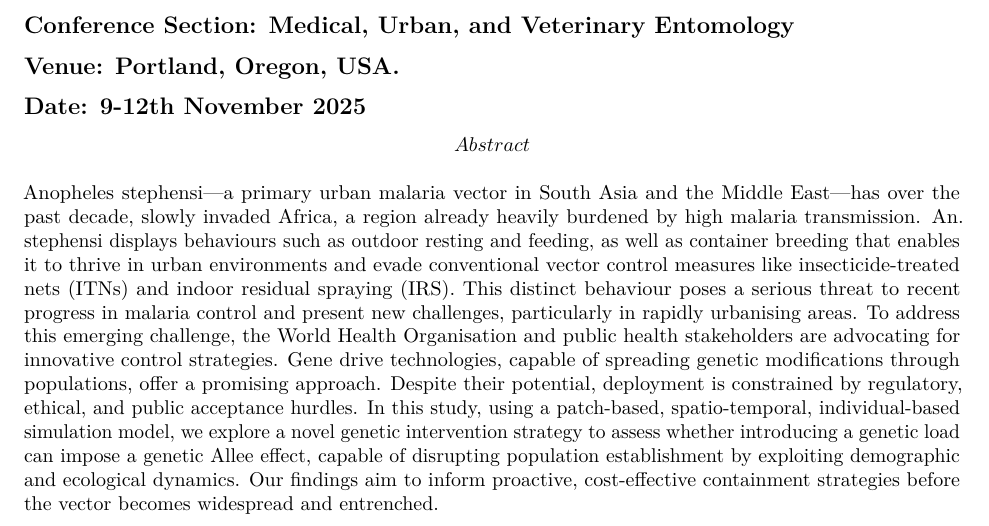
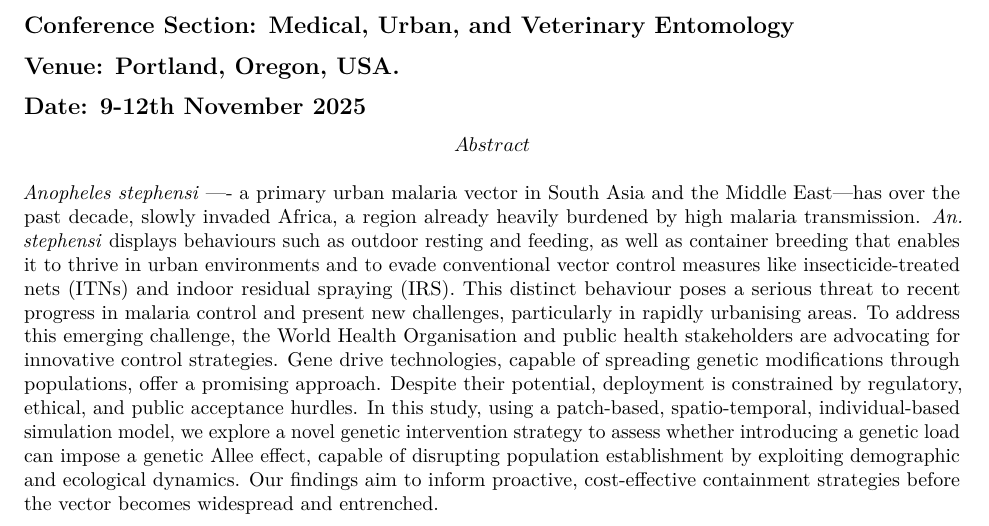
Before and after one commit to Asekhaen/An-stephensi-IBM_Proj, an R Markdown document (Output/Entomology_2025_abstract.Rmd): part of the page, cut so that both start at the same text. Rendered offline with R 4.5, knitr and Pandoc, then LaTeX, with nearby package versions.

Commit message:
minor changes to abstract

```diff
--- a/Output/Entomology_2025_abstract.Rmd
+++ b/Output/Entomology_2025_abstract.Rmd
@@ -19,4 +19,4 @@ Abstract
 $$
 
 
-Anopheles stephensi—a primary urban malaria vector in South Asia and the Middle East—has over the past decade, slowly invaded Africa, a region already heavily burdened by high malaria transmission. An. stephensi displays behaviours such as outdoor resting and feeding, as well as container breeding that enables it to thrive in urban environments and evade conventional vector control measures like insecticide-treated nets (ITNs) and indoor residual spraying (IRS). This distinct behaviour poses a serious threat to recent progress in malaria control and present new challenges, particularly in rapidly urbanising areas. To address this emerging challenge, the World Health Organisation and public health stakeholders are advocating for innovative control strategies. Gene drive technologies, capable of spreading genetic modifications through populations, offer a promising approach. Despite their potential, deployment is constrained by regulatory, ethical, and public acceptance hurdles. In this study, using a patch-based, spatio-temporal, individual-based simulation model, we explore a novel genetic intervention strategy to assess whether introducing a genetic load can impose a genetic Allee effect, capable of disrupting population establishment by exploiting demographic and ecological dynamics. Our findings aim to inform proactive, cost-effective containment strategies before the vector becomes widespread and entrenched.
+*Anopheles stephensi* —- a primary urban malaria vector in South Asia and the Middle East—has over the past decade, slowly invaded Africa, a region already heavily burdened by high malaria transmission. *An. stephensi* displays behaviours such as outdoor resting and feeding, as well as container breeding that enables it to thrive in urban environments and to evade conventional vector control measures like insecticide-treated nets (ITNs) and indoor residual spraying (IRS). This distinct behaviour poses a serious threat to recent progress in malaria control and present new challenges, particularly in rapidly urbanising areas. To address this emerging challenge, the World Health Organisation and public health stakeholders are advocating for innovative control strategies. Gene drive technologies, capable of spreading genetic modifications through populations, offer a promising approach. Despite their potential, deployment is constrained by regulatory, ethical, and public acceptance hurdles. In this study, using a patch-based, spatio-temporal, individual-based simulation model, we explore a novel genetic intervention strategy to assess whether introducing a genetic load can impose a genetic Allee effect, capable of disrupting population establishment by exploiting demographic and ecological dynamics. Our findings aim to inform proactive, cost-effective containment strategies before the vector becomes widespread and entrenched.
```
